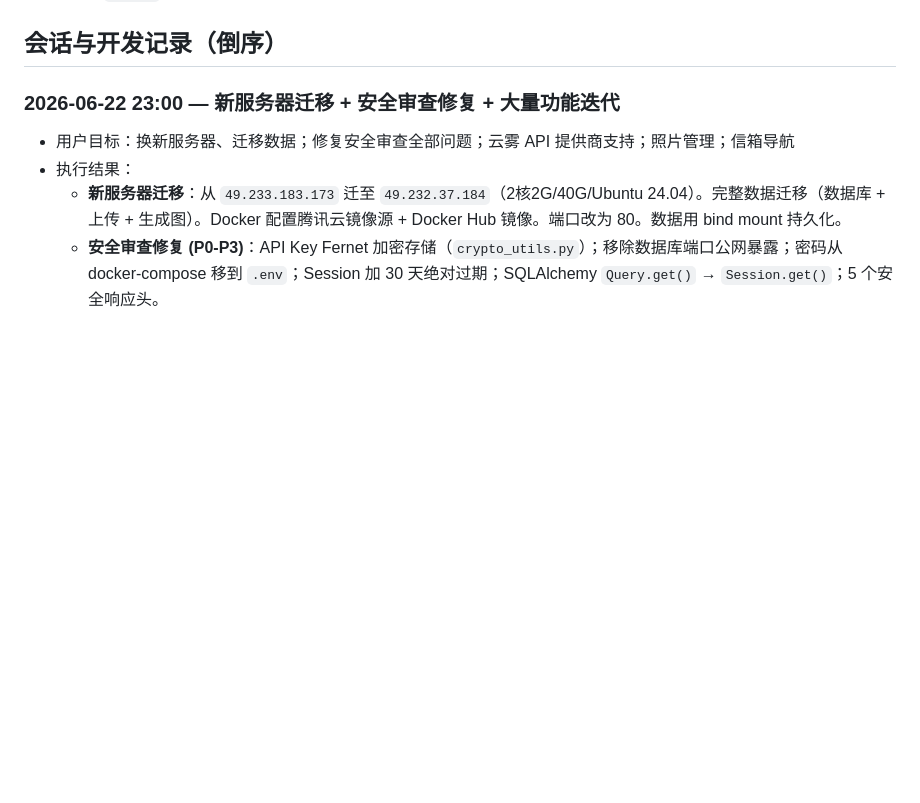
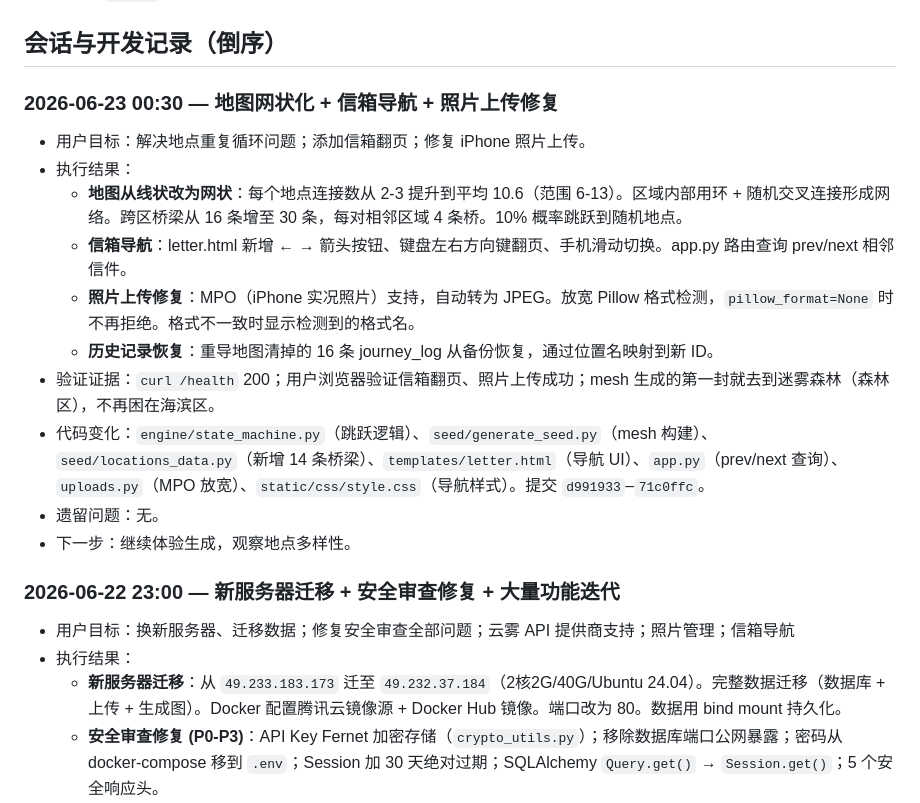
Before and after one commit to lt614258384-cyber/xiaobu-travel, a Markdown page: docs/PROJECT_LOG.md, the part around one of its changes. Drawn GitHub-style; blank space fills up the shorter version.

Commit message:
docs: update session log for mesh map + letter nav + photo fixes

```diff
--- a/docs/PROJECT_LOG.md
+++ b/docs/PROJECT_LOG.md
@@ -274,6 +274,19 @@
 - 测试：`tests/`
 
 ## 会话与开发记录（倒序）
+
+### 2026-06-23 00:30 — 地图网状化 + 信箱导航 + 照片上传修复
+
+- 用户目标：解决地点重复循环问题；添加信箱翻页；修复 iPhone 照片上传。
+- 执行结果：
+  - **地图从线状改为网状**：每个地点连接数从 2-3 提升到平均 10.6（范围 6-13）。区域内部用环 + 随机交叉连接形成网络。跨区桥梁从 16 条增至 30 条，每对相邻区域 4 条桥。10% 概率跳跃到随机地点。
+  - **信箱导航**：letter.html 新增 ← → 箭头按钮、键盘左右方向键翻页、手机滑动切换。app.py 路由查询 prev/next 相邻信件。
+  - **照片上传修复**：MPO（iPhone 实况照片）支持，自动转为 JPEG。放宽 Pillow 格式检测，`pillow_format=None` 时不再拒绝。格式不一致时显示检测到的格式名。
+  - **历史记录恢复**：重导地图清掉的 16 条 journey_log 从备份恢复，通过位置名映射到新 ID。
+- 验证证据：`curl /health` 200；用户浏览器验证信箱翻页、照片上传成功；mesh 生成的第一封就去到迷雾森林（森林区），不再困在海滨区。
+- 代码变化：`engine/state_machine.py`（跳跃逻辑）、`seed/generate_seed.py`（mesh 构建）、`seed/locations_data.py`（新增 14 条桥梁）、`templates/letter.html`（导航 UI）、`app.py`（prev/next 查询）、`uploads.py`（MPO 放宽）、`static/css/style.css`（导航样式）。提交 `d991933`–`71c0ffc`。
+- 遗留问题：无。
+- 下一步：继续体验生成，观察地点多样性。
 
 ### 2026-06-22 23:00 — 新服务器迁移 + 安全审查修复 + 大量功能迭代
 
```
Also changed, not shown: other parts of docs/PROJECT_LOG.md (+1 -1 lines).
